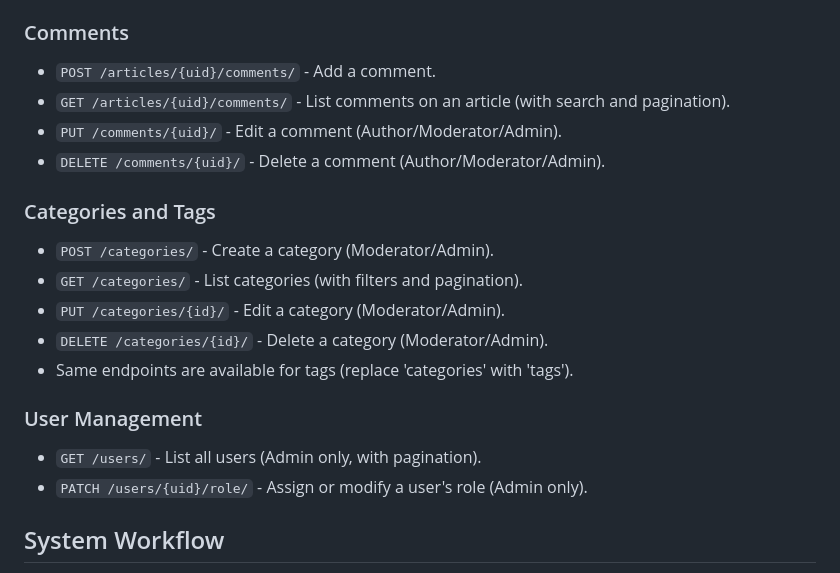
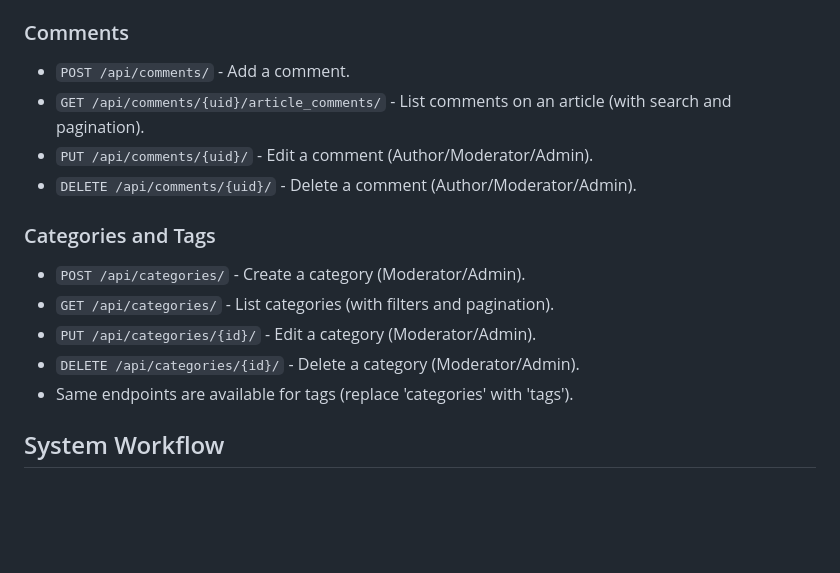
Before and after one commit to Gaurav-714/Articles-Manager-Backend, a Markdown page: README.md, the part around the change. GitHub-like rendering; blank space fills up the shorter version.

```diff
--- a/README.md
+++ b/README.md
@@ -103,21 +103,17 @@ RBAC is the backbone of the system, enforcing strict access policies to ensure s
 - `DELETE /api/articles/{uid}/` - Delete an article (Author/Moderator/Admin).
 
 ### Comments
-- `POST /articles/{uid}/comments/` - Add a comment.
-- `GET /articles/{uid}/comments/` - List comments on an article (with search and pagination).
-- `PUT /comments/{uid}/` - Edit a comment (Author/Moderator/Admin).
-- `DELETE /comments/{uid}/` - Delete a comment (Author/Moderator/Admin).
+- `POST /api/comments/` - Add a comment.
+- `GET /api/comments/{uid}/article_comments/` - List comments on an article (with search and pagination).
+- `PUT /api/comments/{uid}/` - Edit a comment (Author/Moderator/Admin).
+- `DELETE /api/comments/{uid}/` - Delete a comment (Author/Moderator/Admin).
 
 ### Categories and Tags
-- `POST /categories/` - Create a category (Moderator/Admin).
-- `GET /categories/` - List categories (with filters and pagination).
-- `PUT /categories/{id}/` - Edit a category (Moderator/Admin).
-- `DELETE /categories/{id}/` - Delete a category (Moderator/Admin).
+- `POST /api/categories/` - Create a category (Moderator/Admin).
+- `GET /api/categories/` - List categories (with filters and pagination).
+- `PUT /api/categories/{id}/` - Edit a category (Moderator/Admin).
+- `DELETE /api/categories/{id}/` - Delete a category (Moderator/Admin).
 - Same endpoints are available for tags (replace 'categories' with 'tags').
-
-### User Management
-- `GET /users/` - List all users (Admin only, with pagination).
-- `PATCH /users/{uid}/role/` - Assign or modify a user's role (Admin only).
 
 ## System Workflow
 
```
